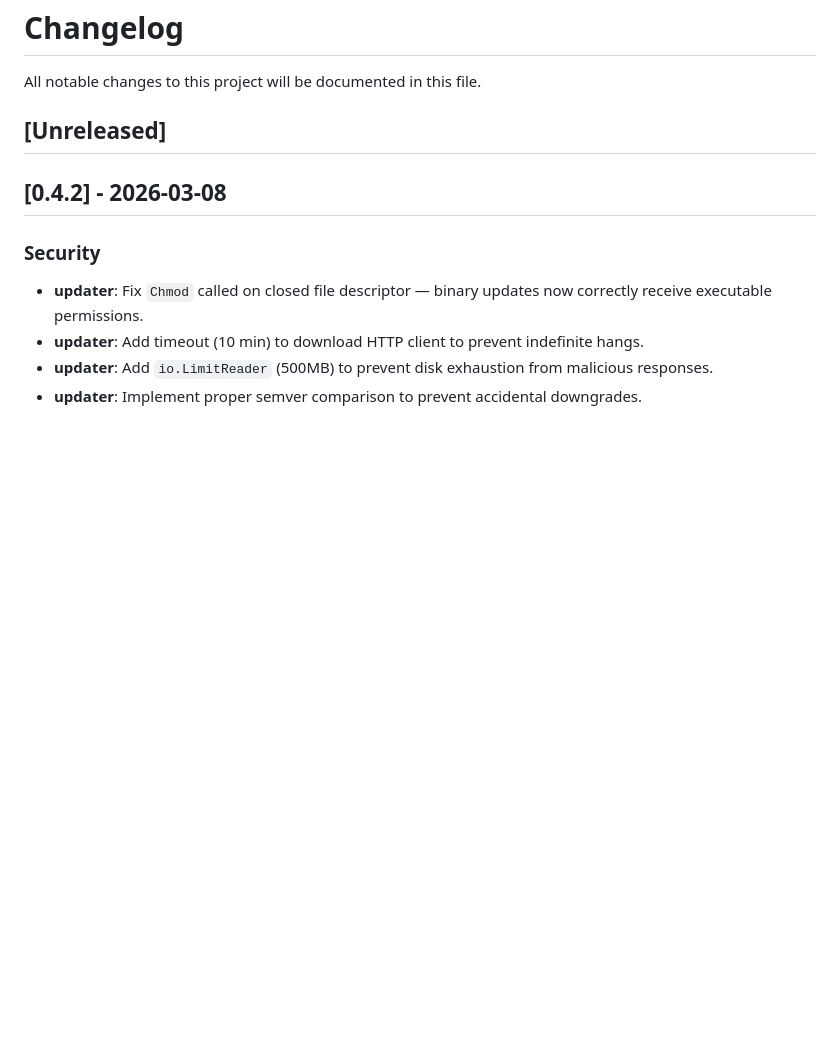
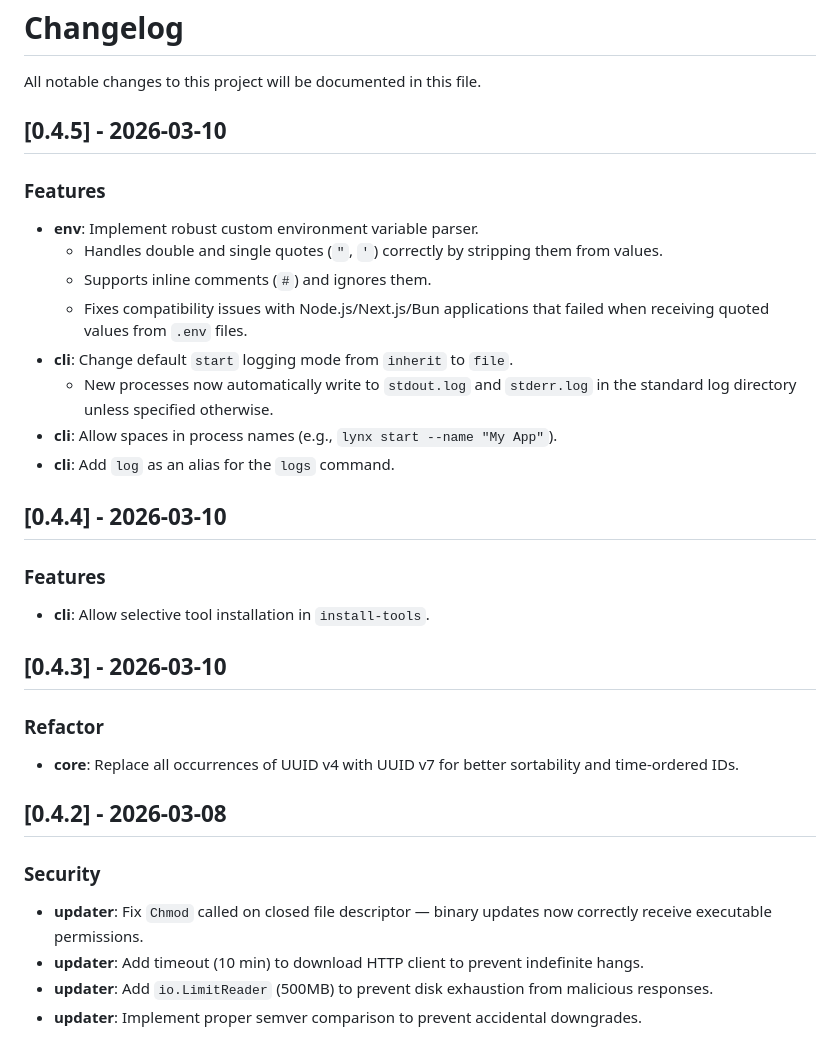
Before and after one commit to Glyndor/unitpm, a Markdown page: CHANGELOG.md, the part around the change. Drawn GitHub-style; blank space fills up the shorter version.

Commit message:
docs: update CHANGELOG.md for v0.4.5

```diff
--- a/CHANGELOG.md
+++ b/CHANGELOG.md
@@ -2,7 +2,27 @@
 
 All notable changes to this project will be documented in this file.
 
-## [Unreleased]
+## [0.4.5] - 2026-03-10
+
+### Features
+- **env**: Implement robust custom environment variable parser.
+  - Handles double and single quotes (`"`, `'`) correctly by stripping them from values.
+  - Supports inline comments (`#`) and ignores them.
+  - Fixes compatibility issues with Node.js/Next.js/Bun applications that failed when receiving quoted values from `.env` files.
+- **cli**: Change default `start` logging mode from `inherit` to `file`.
+  - New processes now automatically write to `stdout.log` and `stderr.log` in the standard log directory unless specified otherwise.
+- **cli**: Allow spaces in process names (e.g., `lynx start --name "My App"`).
+- **cli**: Add `log` as an alias for the `logs` command.
+
+## [0.4.4] - 2026-03-10
+
+### Features
+- **cli**: Allow selective tool installation in `install-tools`.
+
+## [0.4.3] - 2026-03-10
+
+### Refactor
+- **core**: Replace all occurrences of UUID v4 with UUID v7 for better sortability and time-ordered IDs.
 
 ## [0.4.2] - 2026-03-08
 
```
